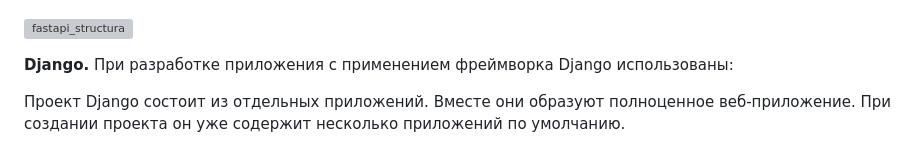
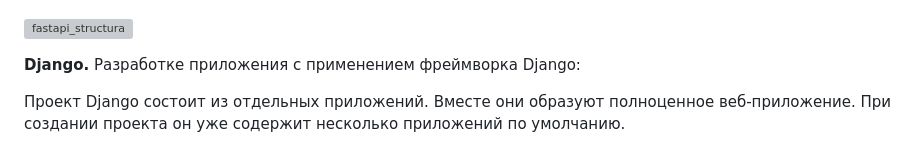
Before and after one commit to allabergenovvyacheslav/Diploma_Django, a Markdown page: README.md, the part around the change. GitHub-like rendering; grey boxes are pictures that could not be loaded.

```diff
--- a/README.md
+++ b/README.md
@@ -114,7 +114,7 @@ API: Разработка API для взаимодействия между ф
 
 ![fastapi_structura](https://github.com/user-attachments/assets/703f0436-ecac-4105-982f-37f380fffd2e)
 
-<b>Django.</b> При разработке приложения с применением фреймворка Django использованы:<br>
+<b>Django.</b> Разработке приложения с применением фреймворка Django:<br>
 
 Проект Django состоит из отдельных приложений. Вместе они образуют полноценное веб-приложение.
 При создании проекта он уже содержит несколько приложений по умолчанию.
```
